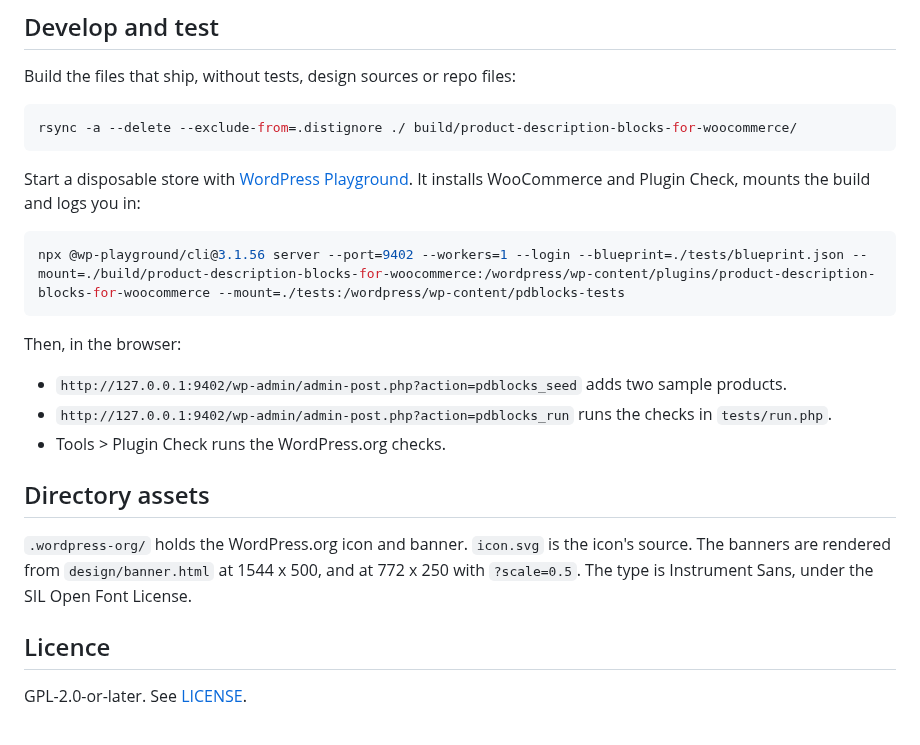
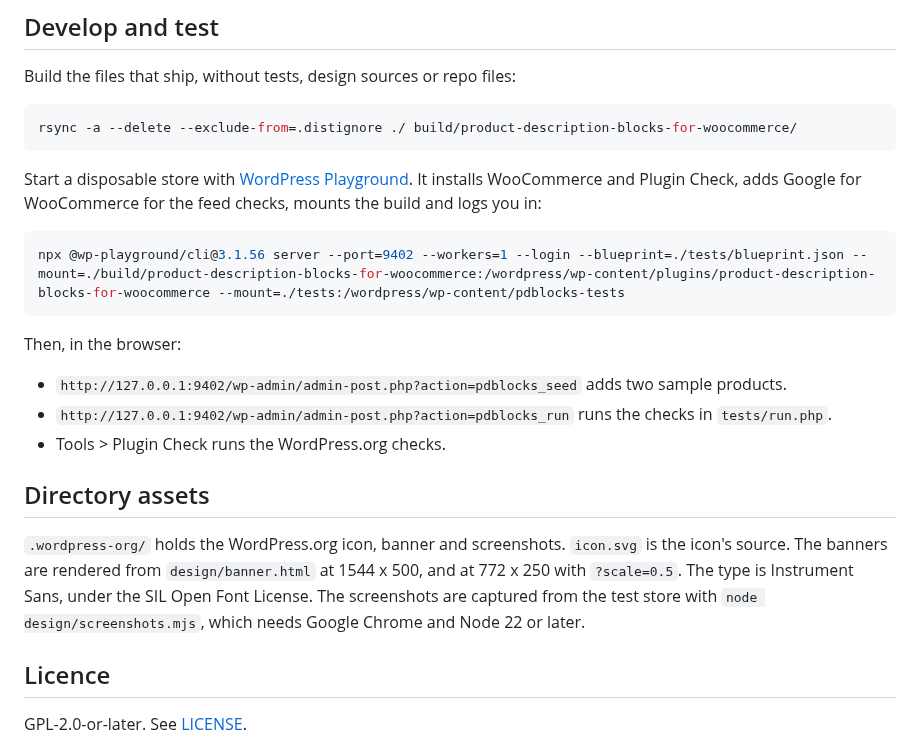
Before and after one commit to danielk-am/block-editor-product-descriptions-for-woocommerce, a Markdown page: README.md, the part around one of its changes. Drawn GitHub-style.

````diff
--- a/README.md
+++ b/README.md
@@ -45,7 +49,7 @@ Build the files that ship, without tests, design sources or repo files:
 rsync -a --delete --exclude-from=.distignore ./ build/product-description-blocks-for-woocommerce/
 ```
 
-Start a disposable store with [WordPress Playground](https://wordpress.github.io/wordpress-playground/). It installs WooCommerce and Plugin Check, mounts the build and logs you in:
+Start a disposable store with [WordPress Playground](https://wordpress.github.io/wordpress-playground/). It installs WooCommerce and Plugin Check, adds Google for WooCommerce for the feed checks, mounts the build and logs you in:
 
 ```bash
 npx @wp-playground/cli@3.1.56 server --port=9402 --workers=1 --login --blueprint=./tests/blueprint.json --mount=./build/product-description-blocks-for-woocommerce:/wordpress/wp-content/plugins/product-description-blocks-for-woocommerce --mount=./tests:/wordpress/wp-content/pdblocks-tests
@@ -59,7 +63,7 @@ Then, in the browser:
 
 ## Directory assets
 
-`.wordpress-org/` holds the WordPress.org icon and banner. `icon.svg` is the icon's source. The banners are rendered from `design/banner.html` at 1544 x 500, and at 772 x 250 with `?scale=0.5`. The type is Instrument Sans, under the SIL Open Font License.
+`.wordpress-org/` holds the WordPress.org icon, banner and screenshots. `icon.svg` is the icon's source. The banners are rendered from `design/banner.html` at 1544 x 500, and at 772 x 250 with `?scale=0.5`. The type is Instrument Sans, under the SIL Open Font License. The screenshots are captured from the test store with `node design/screenshots.mjs`, which needs Google Chrome and Node 22 or later.
 
 ## Licence
 
````
Also changed, not shown: other parts of README.md (+5 -1 lines), .wordpress-org/screenshot-1.png (added), .wordpress-org/screenshot-2.png (added), .wordpress-org/screenshot-3.png (added), .wordpress-org/screenshot-4.png (added), .wordpress-org/screenshot-5.png (added), 3 other files.
